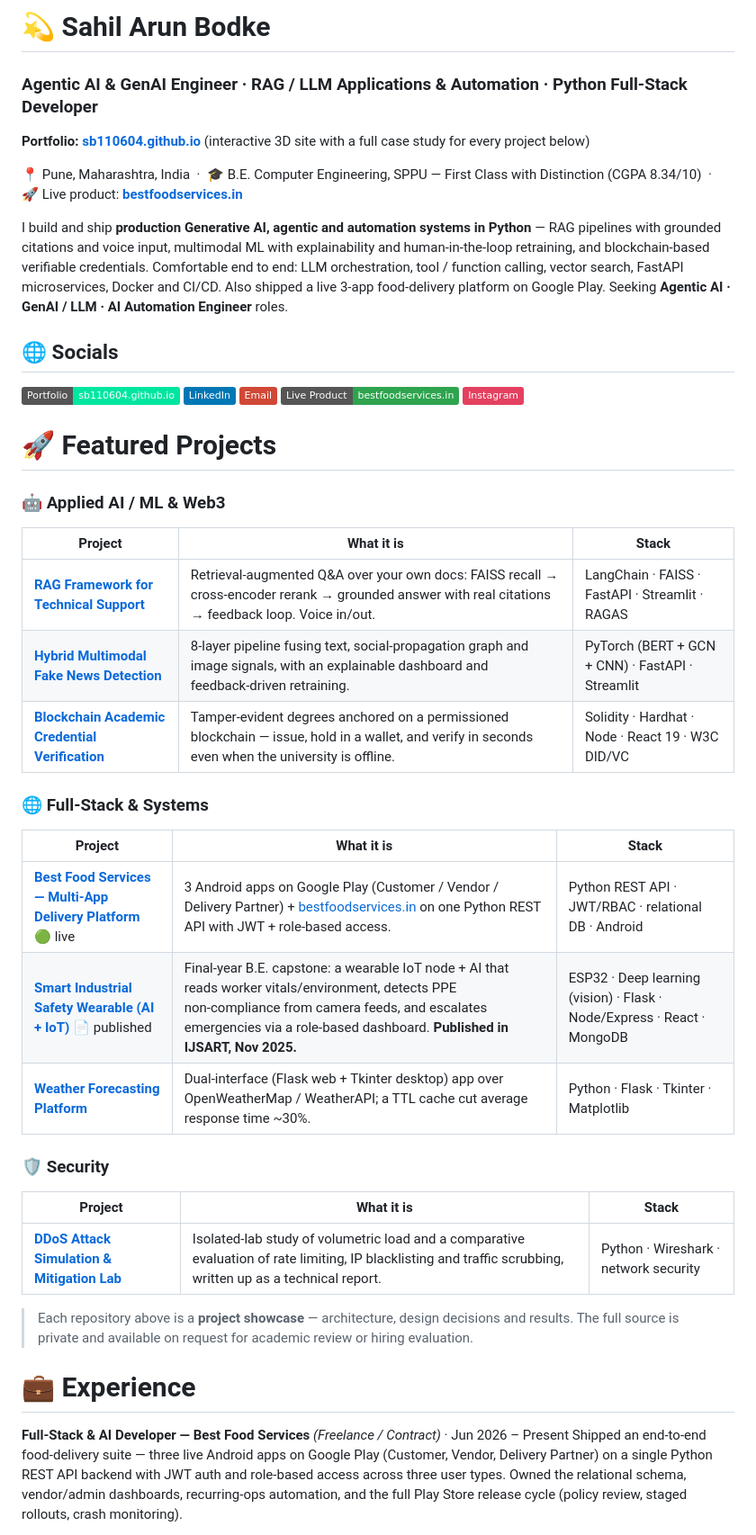
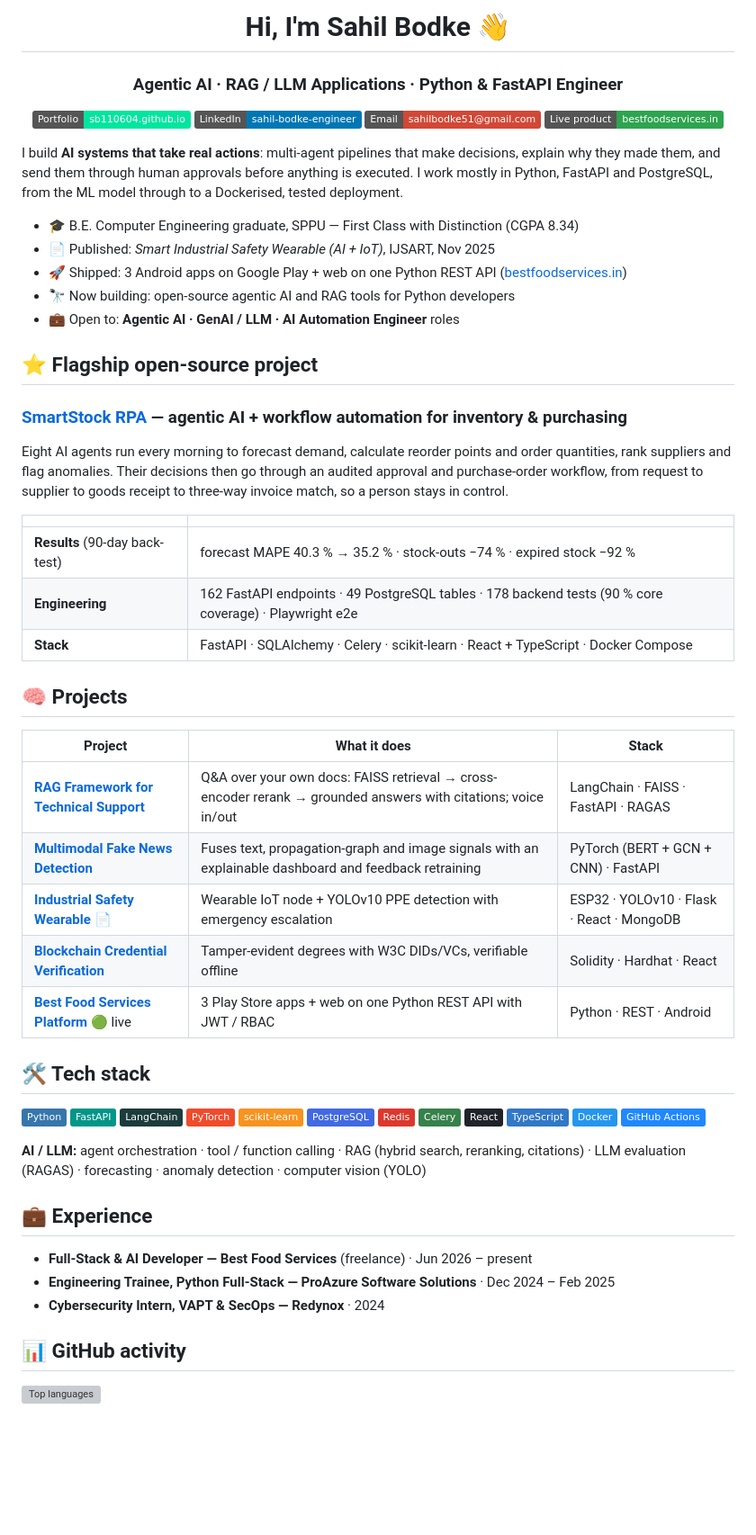
Before and after one commit to SB110604/SB110604, a Markdown page: README.md, the part around one of its changes. Shown at 90% size. Rendered like a GitHub page; badges without logos; blank space fills up the shorter version; grey boxes are pictures that could not be loaded.

Commit message:
Refresh profile README: agentic AI focus, SmartStock RPA flagship

```diff
--- a/README.md
+++ b/README.md
@@ -1,51 +1,74 @@
-# 💫 Sahil Arun Bodke
-### Agentic AI & GenAI Engineer · RAG / LLM Applications & Automation · Python Full-Stack Developer
+<h1 align="center">Hi, I'm Sahil Bodke 👋</h1>
+<h3 align="center">Agentic AI · RAG / LLM Applications · Python & FastAPI Engineer</h3>
 
-**Portfolio: [sb110604.github.io](https://sb110604.github.io)** (interactive 3D site with a full case study for every project below)
+<p align="center">
+  <a href="https://sb110604.github.io"><img src="https://img.shields.io/badge/Portfolio-sb110604.github.io-00E6A0?logo=githubpages&logoColor=white" alt="Portfolio"></a>
+  <a href="https://linkedin.com/in/sahil-bodke-engineer"><img src="https://img.shields.io/badge/LinkedIn-sahil--bodke--engineer-0077B5?logo=linkedin&logoColor=white" alt="LinkedIn"></a>
+  <a href="mailto:sahilbodke51@gmail.com"><img src="https://img.shields.io/badge/Email-sahilbodke51%40gmail.com-D14836?logo=gmail&logoColor=white" alt="Email"></a>
+  <a href="https://bestfoodservices.in"><img src="https://img.shields.io/badge/Live%20product-bestfoodservices.in-2ea44f" alt="Live product"></a>
+</p>
 
-📍 Pune, Maharashtra, India &nbsp;·&nbsp; 🎓 B.E. Computer Engineering, SPPU — First Class with Distinction (CGPA 8.34/10) &nbsp;·&nbsp; 🚀 Live product: **[bestfoodservices.in](https://bestfoodservices.in)**
+I build **AI systems that take real actions**: multi-agent pipelines that make decisions, explain why they made them,
+and send them through human approvals before anything is executed. I work mostly in Python, FastAPI and PostgreSQL,
+from the ML model through to a Dockerised, tested deployment.
 
-I build and ship **production Generative AI, agentic and automation systems in Python** — RAG pipelines with
-grounded citations and voice input, multimodal ML with explainability and human-in-the-loop retraining, and
-blockchain-based verifiable credentials. Comfortable end to end: LLM orchestration, tool / function calling,
-vector search, FastAPI microservices, Docker and CI/CD. Also shipped a live 3-app food-delivery platform on
-Google Play. Seeking **Agentic AI · GenAI / LLM · AI Automation Engineer** roles.
+- 🎓 B.E. Computer Engineering graduate, SPPU — First Class with Distinction (CGPA 8.34)
+- 📄 Published: *Smart Industrial Safety Wearable (AI + IoT)*, IJSART, Nov 2025
+- 🚀 Shipped: 3 Android apps on Google Play + web on one Python REST API ([bestfoodservices.in](https://bestfoodservices.in))
+- 🔭 Now building: open-source agentic AI and RAG tools for Python developers
+- 💼 Open to: **Agentic AI · GenAI / LLM · AI Automation Engineer** roles
 
-## 🌐 Socials
-[![Portfolio](https://img.shields.io/badge/Portfolio-sb110604.github.io-00E6A0?logo=githubpages&logoColor=white)](https://sb110604.github.io) [![LinkedIn](https://img.shields.io/badge/LinkedIn-%230077B5.svg?logo=linkedin&logoColor=white)](https://linkedin.com/in/sahil-bodke-engineer) [![Email](https://img.shields.io/badge/Email-D14836?logo=gmail&logoColor=white)](mailto:sahilbodke51@gmail.com) [![Live product](https://img.shields.io/badge/Live%20Product-bestfoodservices.in-2ea44f)](https://bestfoodservices.in) [![Instagram](https://img.shields.io/badge/Instagram-%23E4405F.svg?logo=Instagram&logoColor=white)](https://instagram.com/bodkesahil_11)
+## ⭐ Flagship open-source project
 
-# 🚀 Featured Projects
+### [SmartStock RPA](https://github.com/SB110604/smartstock-rpa) — agentic AI + workflow automation for inventory & purchasing
 
-### 🤖 Applied AI / ML & Web3
+Eight AI agents run every morning to forecast demand, calculate reorder points and order quantities, rank
+suppliers and flag anomalies. Their decisions then go through an audited approval and purchase-order workflow,
+from request to supplier to goods receipt to three-way invoice match, so a person stays in control.
 
-| Project | What it is | Stack |
+| | |
+|---|---|
+| **Results** (90-day back-test) | forecast MAPE 40.3 % → 35.2 % · stock-outs −74 % · expired stock −92 % |
+| **Engineering** | 162 FastAPI endpoints · 49 PostgreSQL tables · 178 backend tests (90 % core coverage) · Playwright e2e |
+| **Stack** | FastAPI · SQLAlchemy · Celery · scikit-learn · React + TypeScript · Docker Compose |
+
+## 🧠 Projects
+
+| Project | What it does | Stack |
 |---|---|---|
-| **[RAG Framework for Technical Support](https://github.com/SB110604/rag-technical-support-chatbot)** | Retrieval‑augmented Q&A over your own docs: FAISS recall → cross‑encoder rerank → grounded answer with real citations → feedback loop. Voice in/out. | LangChain · FAISS · FastAPI · Streamlit · RAGAS |
-| **[Hybrid Multimodal Fake News Detection](https://github.com/SB110604/multimodal-fake-news-detection)** | 8‑layer pipeline fusing text, social‑propagation graph and image signals, with an explainable dashboard and feedback‑driven retraining. | PyTorch (BERT + GCN + CNN) · FastAPI · Streamlit |
-| **[Blockchain Academic Credential Verification](https://github.com/SB110604/blockchain-credential-verification)** | Tamper‑evident degrees anchored on a permissioned blockchain — issue, hold in a wallet, and verify in seconds even when the university is offline. | Solidity · Hardhat · Node · React 19 · W3C DID/VC |
+| **[RAG Framework for Technical Support](https://github.com/SB110604/rag-technical-support-chatbot)** | Q&A over your own docs: FAISS retrieval → cross-encoder rerank → grounded answers with citations; voice in/out | LangChain · FAISS · FastAPI · RAGAS |
+| **[Multimodal Fake News Detection](https://github.com/SB110604/multimodal-fake-news-detection)** | Fuses text, propagation-graph and image signals with an explainable dashboard and feedback retraining | PyTorch (BERT + GCN + CNN) · FastAPI |
+| **[Industrial Safety Wearable](https://github.com/SB110604/industrial-safety-detection-yolov10)** 📄 | Wearable IoT node + YOLOv10 PPE detection with emergency escalation | ESP32 · YOLOv10 · Flask · React · MongoDB |
+| **[Blockchain Credential Verification](https://github.com/SB110604/blockchain-credential-verification)** | Tamper-evident degrees with W3C DIDs/VCs, verifiable offline | Solidity · Hardhat · React |
+| **[Best Food Services Platform](https://github.com/SB110604/best-food-services-platform)** 🟢 live | 3 Play Store apps + web on one Python REST API with JWT / RBAC | Python · REST · Android |
 
-### 🌐 Full‑Stack & Systems
+## 🛠️ Tech stack
 
-| Project | What it is | Stack |
-|---|---|---|
-| **[Best Food Services — Multi‑App Delivery Platform](https://github.com/SB110604/best-food-services-platform)** 🟢 live | 3 Android apps on Google Play (Customer / Vendor / Delivery Partner) + [bestfoodservices.in](https://bestfoodservices.in) on one Python REST API with JWT + role‑based access. | Python REST API · JWT/RBAC · relational DB · Android |
-| **[Smart Industrial Safety Wearable (AI + IoT)](https://github.com/SB110604/industrial-safety-detection-yolov10)** 📄 published | Final‑year B.E. capstone: a wearable IoT node + AI that reads worker vitals/environment, detects PPE non‑compliance from camera feeds, and escalates emergencies via a role‑based dashboard. **Published in IJSART, Nov 2025.** | ESP32 · Deep learning (vision) · Flask · Node/Express · React · MongoDB |
-| **[Weather Forecasting Platform](https://github.com/SB110604/weather-forecasting-platform)** | Dual‑interface (Flask web + Tkinter desktop) app over OpenWeatherMap / WeatherAPI; a TTL cache cut average response time ~30%. | Python · Flask · Tkinter · Matplotlib |
+![Python](https://img.shields.io/badge/Python-3776AB?logo=python&logoColor=white)
+![FastAPI](https://img.shields.io/badge/FastAPI-009688?logo=fastapi&logoColor=white)
+![LangChain](https://img.shields.io/badge/LangChain-1C3C3C?logo=langchain&logoColor=white)
+![PyTorch](https://img.shields.io/badge/PyTorch-EE4C2C?logo=pytorch&logoColor=white)
+![scikit-learn](https://img.shields.io/badge/scikit--learn-F7931E?logo=scikitlearn&logoColor=white)
+![PostgreSQL](https://img.shields.io/badge/PostgreSQL-4169E1?logo=postgresql&logoColor=white)
+![Redis](https://img.shields.io/badge/Redis-DC382D?logo=redis&logoColor=white)
+![Celery](https://img.shields.io/badge/Celery-37814A?logo=celery&logoColor=white)
+![React](https://img.shields.io/badge/React-20232A?logo=react&logoColor=61DAFB)
+![TypeScript](https://img.shields.io/badge/TypeScript-3178C6?logo=typescript&logoColor=white)
+![Docker](https://img.shields.io/badge/Docker-2496ED?logo=docker&logoColor=white)
+![GitHub Actions](https://img.shields.io/badge/GitHub%20Actions-2088FF?logo=githubactions&logoColor=white)
 
-### 🛡️ Security
+**AI / LLM:** agent orchestration · tool / function calling · RAG (hybrid search, reranking, citations) · LLM evaluation (RAGAS) ·
+forecasting · anomaly detection · computer vision (YOLO)
 
-| Project | What it is | Stack |
-|---|---|---|
-| **[DDoS Attack Simulation & Mitigation Lab](https://github.com/SB110604/ddos-simulation-and-mitigation-lab)** | Isolated‑lab study of volumetric load and a comparative evaluation of rate limiting, IP blacklisting and traffic scrubbing, written up as a technical report. | Python · Wireshark · network security |
+## 💼 Experience
 
-> Each repository above is a **project showcase** — architecture, design decisions and results.
-> The full source is private and available on request for academic review or hiring evaluation.
+- **Full-Stack & AI Developer — Best Food Services** (freelance) · Jun 2026 – present
+- **Engineering Trainee, Python Full-Stack — ProAzure Software Solutions** · Dec 2024 – Feb 2025
+- **Cybersecurity Intern, VAPT & SecOps — Redynox** · 2024
 
-# 💼 Experience
+## 📊 GitHub activity
 
-**Full-Stack & AI Developer — Best Food Services** *(Freelance / Contract)* · Jun 2026 – Present
-Shipped an end-to-end food-delivery suite — three live Android apps on Google Play (Customer, Vendor, Delivery
-Partner) on a single Python REST API backend with JWT auth and role-based access across three user types.
-Owned the relational schema, vendor/admin dashboards, recurring-ops automation, and the full Play Store
-release cycle (policy review, staged rollouts, crash monitoring).
+<p>
+  <img height="160" src="https://github-readme-stats.vercel.app/api/top-langs/?username=SB110604&layout=compact&hide_border=true&langs_count=6" alt="Top languages">
+</p>
 
```
Also changed, not shown: other parts of README.md (+2 -43 lines).
